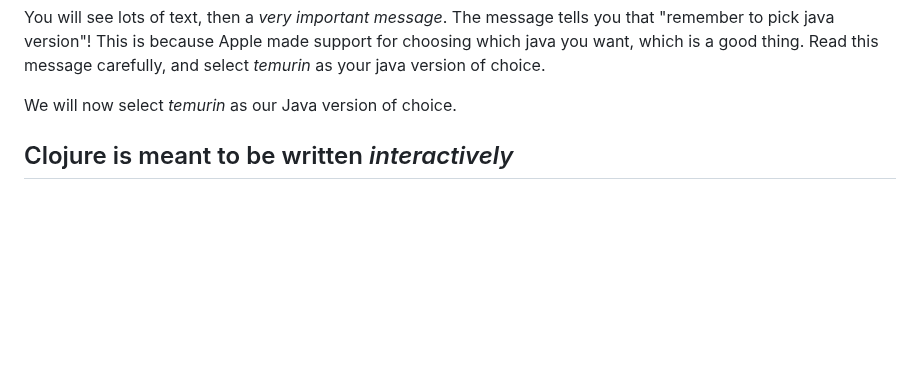
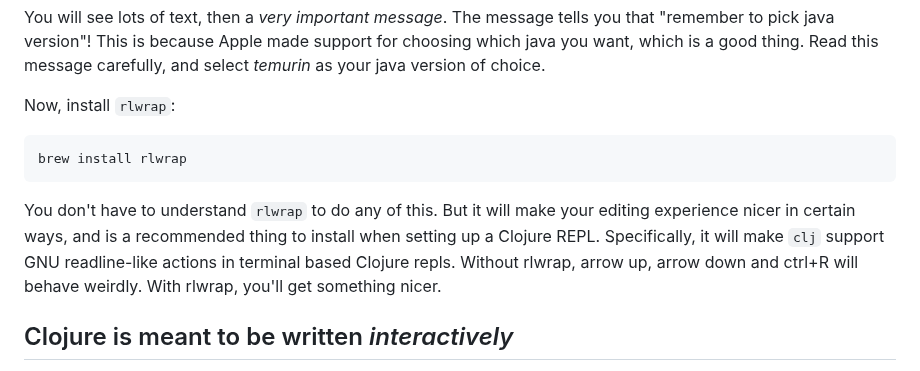
Before and after one commit to iterate/mikrobloggeriet, a Markdown page: clojure-quickstart-homebrew.md, the part around the change. Rendered like a GitHub page; blank space fills up the shorter version.

Commit message:
Mention RLWRAP

````diff
--- a/clojure-quickstart-homebrew.md
+++ b/clojure-quickstart-homebrew.md
@@ -35,7 +35,17 @@ The message tells you that "remember to pick java version"!
 This is because Apple made support for choosing which java you want, which is a good thing.
 Read this message carefully, and select _temurin_ as your java version of choice.
 
-We will now select _temurin_ as our Java version of choice.
+Now, install `rlwrap`:
+
+```shell
+brew install rlwrap
+```
+
+You don't have to understand `rlwrap` to do any of this.
+But it will make your editing experience nicer in certain ways, and is a recommended thing to install when setting up a Clojure REPL.
+Specifically, it will make `clj` support GNU readline-like actions in terminal based Clojure repls.
+Without rlwrap, arrow up, arrow down and ctrl+R will behave weirdly.
+With rlwrap, you'll get something nicer.
 
 ## Clojure is meant to be written _interactively_
 
````
